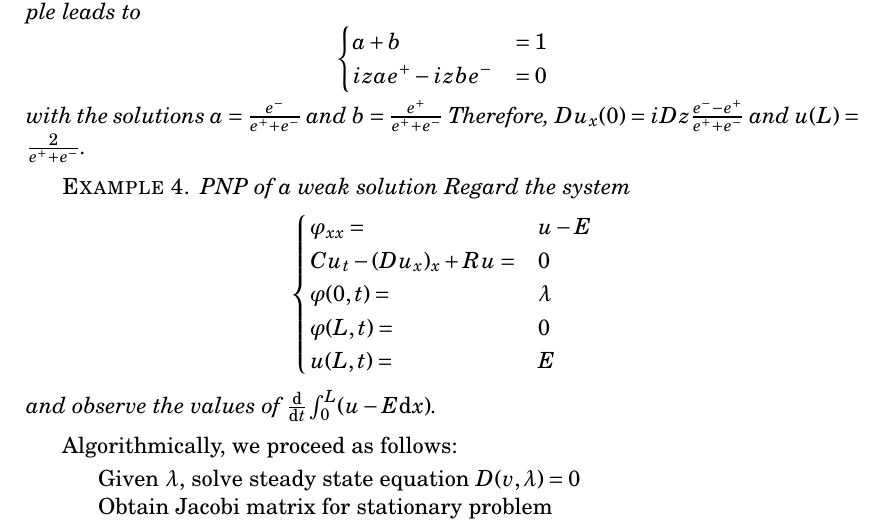
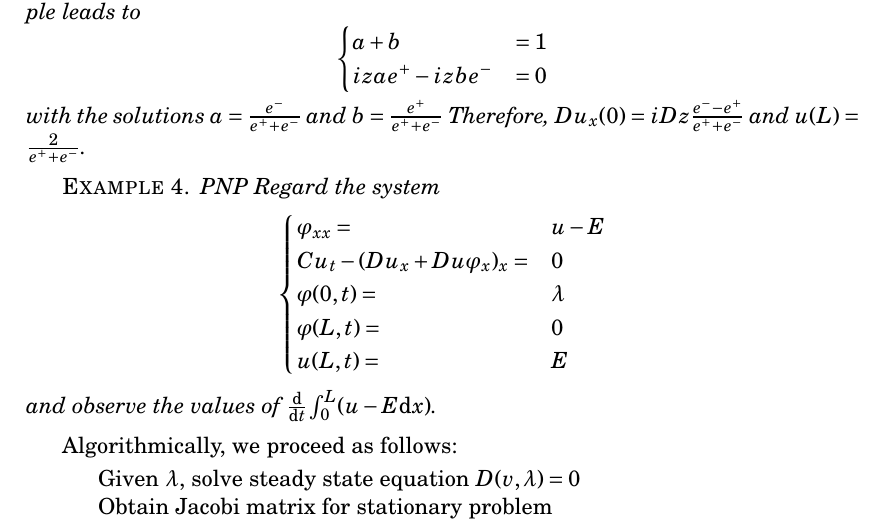
Before and after one commit to j-fu/ysz, a LaTeX document (txt/impedance-derivation.tex): part of page 6 of 7, cut so that both start at the same text. Compiled offline with pdfLaTeX.

Commit message:
PNP example fix

```diff
--- a/txt/impedance-derivation.tex
+++ b/txt/impedance-derivation.tex
@@ -300,12 +300,12 @@ Therefore,  $Du_x(0)=iDz\frac{e^--e^+}{e^++e^-}$ and
 $u(L)=\frac2{e^++e^-}$.
 \end{example}
 
-\begin{example}{PNP of a weak solution}
+\begin{example}{PNP}
 Regard the system
   \begin{align*}
     \begin{cases}
       \varphi_{xx} =& u - E\\
-      Cu_t - (Du_x)_x + Ru=&0\\
+      Cu_t - (Du_x + Du\varphi_x)_x =&0\\
       \varphi(0,t)=&\lambda\\
       \varphi(L,t)=&0\\
       u(L,t)=&E\\
```
